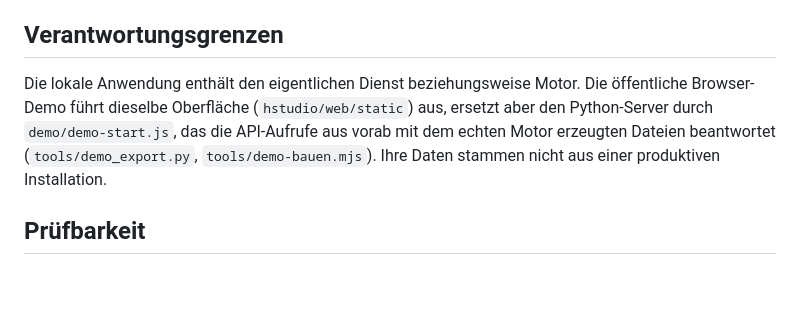
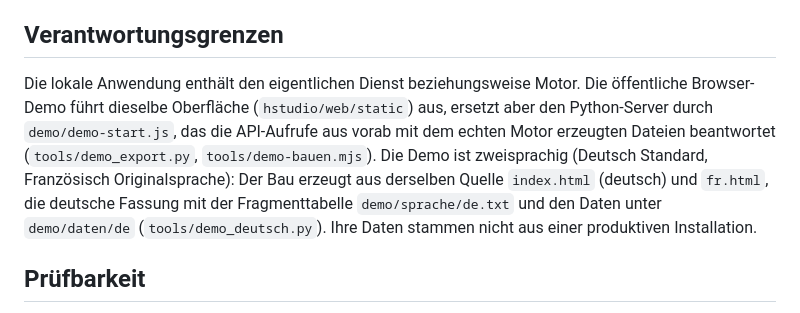
Before and after one commit to Jorxas/HorrorStudio3D, a Markdown page: ARCHITEKTUR.md, the part around the change. Rendered like a GitHub page; blank space fills up the shorter version.

```diff
--- a/ARCHITEKTUR.md
+++ b/ARCHITEKTUR.md
@@ -4,7 +4,7 @@ Ein lokales Studio verbindet Szenenbeschreibung, Figuren, Kamera, zwei Bildricht
 
 ## Verantwortungsgrenzen
 
-Die lokale Anwendung enthält den eigentlichen Dienst beziehungsweise Motor. Die öffentliche Browser-Demo führt dieselbe Oberfläche (`hstudio/web/static`) aus, ersetzt aber den Python-Server durch `demo/demo-start.js`, das die API-Aufrufe aus vorab mit dem echten Motor erzeugten Dateien beantwortet (`tools/demo_export.py`, `tools/demo-bauen.mjs`). Ihre Daten stammen nicht aus einer produktiven Installation.
+Die lokale Anwendung enthält den eigentlichen Dienst beziehungsweise Motor. Die öffentliche Browser-Demo führt dieselbe Oberfläche (`hstudio/web/static`) aus, ersetzt aber den Python-Server durch `demo/demo-start.js`, das die API-Aufrufe aus vorab mit dem echten Motor erzeugten Dateien beantwortet (`tools/demo_export.py`, `tools/demo-bauen.mjs`). Die Demo ist zweisprachig (Deutsch Standard, Französisch Originalsprache): Der Bau erzeugt aus derselben Quelle `index.html` (deutsch) und `fr.html`, die deutsche Fassung mit der Fragmenttabelle `demo/sprache/de.txt` und den Daten unter `demo/daten/de` (`tools/demo_deutsch.py`). Ihre Daten stammen nicht aus einer produktiven Installation.
 
 ## Prüfbarkeit
 
```
Also changed, not shown: PRUEFUNG.md (+5 -3 lines), README.md (+8 -6 lines), docs/vorschau.png, 15 other files.
